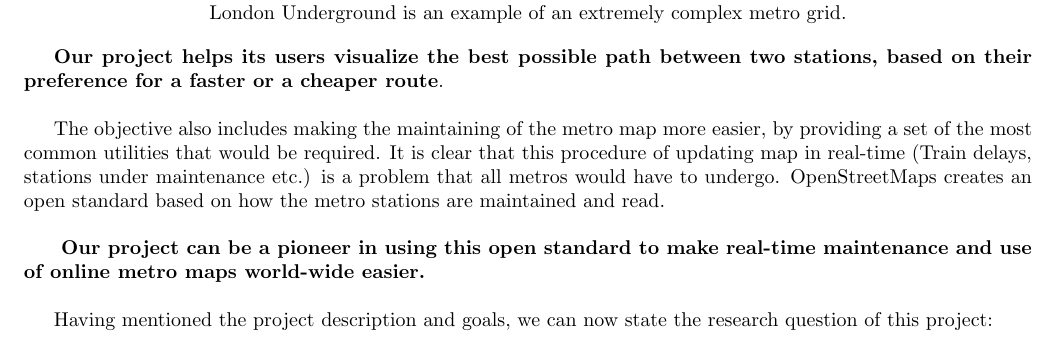
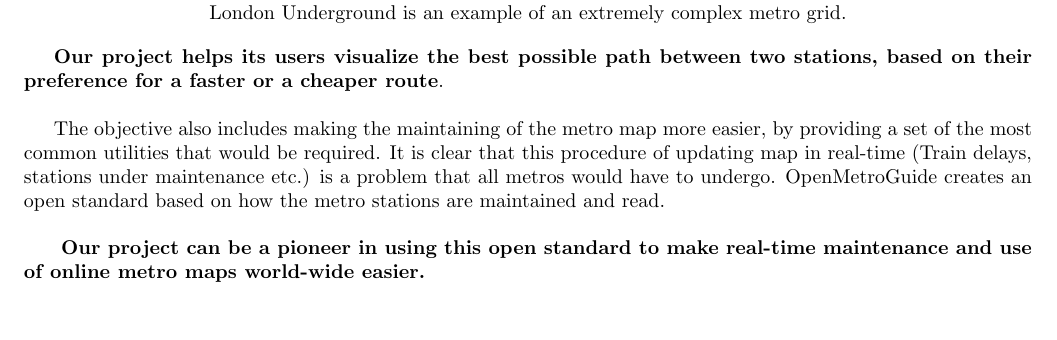
Before and after one commit to torgmasan/OpenMetroGuide, a LaTeX document (main.tex): part of page 1 of 2, cut so that both start at the same text, the shorter picture padded with empty space. Compiled offline with pdfLaTeX.

Commit message:
Update main.tex
Name correction

```diff
--- a/main.tex
+++ b/main.tex
@@ -22,17 +22,14 @@
 
 \textbf{Our project helps its users visualize the best possible path between two stations, based on their preference for a faster or a cheaper route}.\newline
 
-The objective also includes making the maintaining of the metro map more easier, by providing a set of the most common utilities that would be required. It is clear that this procedure of updating map in real-time (Train delays, stations under maintenance etc.) is a problem that all metros would have to undergo. OpenStreetMaps creates an open standard  based on how the metro stations are maintained and read.\newline
+The objective also includes making the maintaining of the metro map more easier, by providing a set of the most common utilities that would be required. It is clear that this procedure of updating map in real-time (Train delays, stations under maintenance etc.) is a problem that all metros would have to undergo. OpenMetroGuide creates an open standard  based on how the metro stations are maintained and read.\newline
+
+
 
 \textbf{
 Our project can be a pioneer in using this open standard to make real-time maintenance and use of online metro maps world-wide easier.
 }\newline
 
-Having mentioned the project description and goals, we can now state the research question of this project:
-
-\textbf{
-	%TODO: ENTER RESEARCH QUESTION HERE; Preferabley all caps or increase text size.
-}
 
 \section*{Computational Plan}
 This application can be accessed by twp types of users. One is the map creator/maintainer and the other is the client using the application for travel information.\\
```
